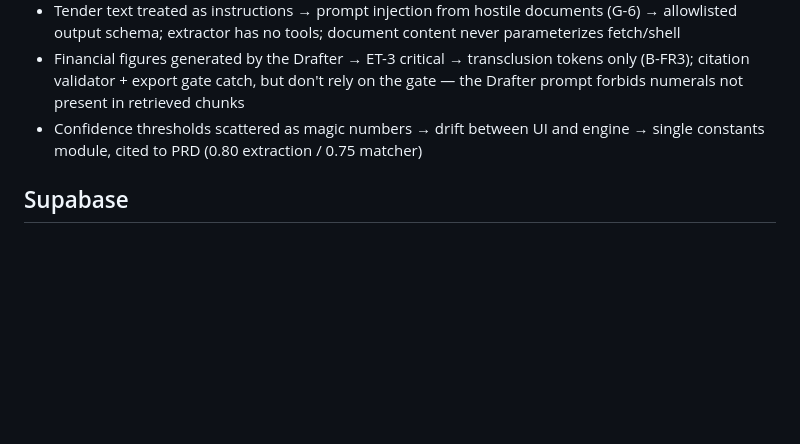
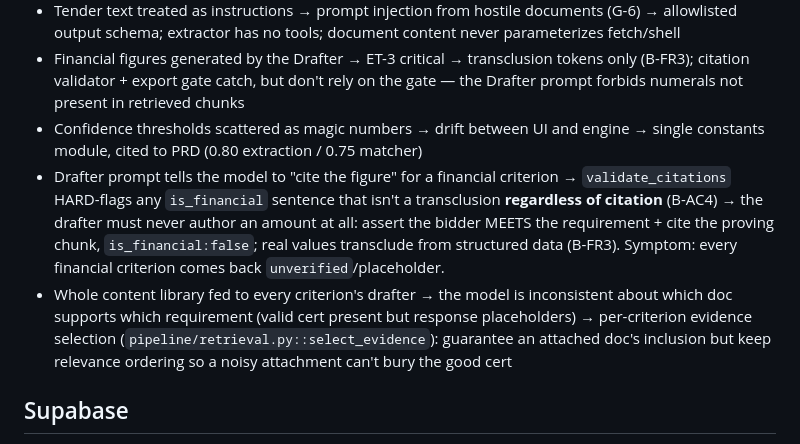
Before and after one commit to rajsuyash/tendercraft, a Markdown page: docs/known-pitfalls.md, the part around the change. Rendered like a GitHub page; blank space fills up the shorter version.

Commit message:
docs: log drafter B-AC4 + per-criterion retrieval pitfalls

```diff
--- a/docs/known-pitfalls.md
+++ b/docs/known-pitfalls.md
@@ -42,6 +42,8 @@ Format: **symptom → cause → fix.**
 - Tender text treated as instructions → prompt injection from hostile documents (G-6) → allowlisted output schema; extractor has no tools; document content never parameterizes fetch/shell
 - Financial figures generated by the Drafter → ET-3 critical → transclusion tokens only (B-FR3); citation validator + export gate catch, but don't rely on the gate — the Drafter prompt forbids numerals not present in retrieved chunks
 - Confidence thresholds scattered as magic numbers → drift between UI and engine → single constants module, cited to PRD (0.80 extraction / 0.75 matcher)
+- Drafter prompt tells the model to "cite the figure" for a financial criterion → `validate_citations` HARD-flags any `is_financial` sentence that isn't a transclusion **regardless of citation** (B-AC4) → the drafter must never author an amount at all: assert the bidder MEETS the requirement + cite the proving chunk, `is_financial:false`; real values transclude from structured data (B-FR3). Symptom: every financial criterion comes back `unverified`/placeholder.
+- Whole content library fed to every criterion's drafter → the model is inconsistent about which doc supports which requirement (valid cert present but response placeholders) → per-criterion evidence selection (`pipeline/retrieval.py::select_evidence`): guarantee an attached doc's inclusion but keep relevance ordering so a noisy attachment can't bury the good cert
 
 ## Supabase
 
```
Also changed, not shown: BUILD-LOG.md (+2 -0 lines).
